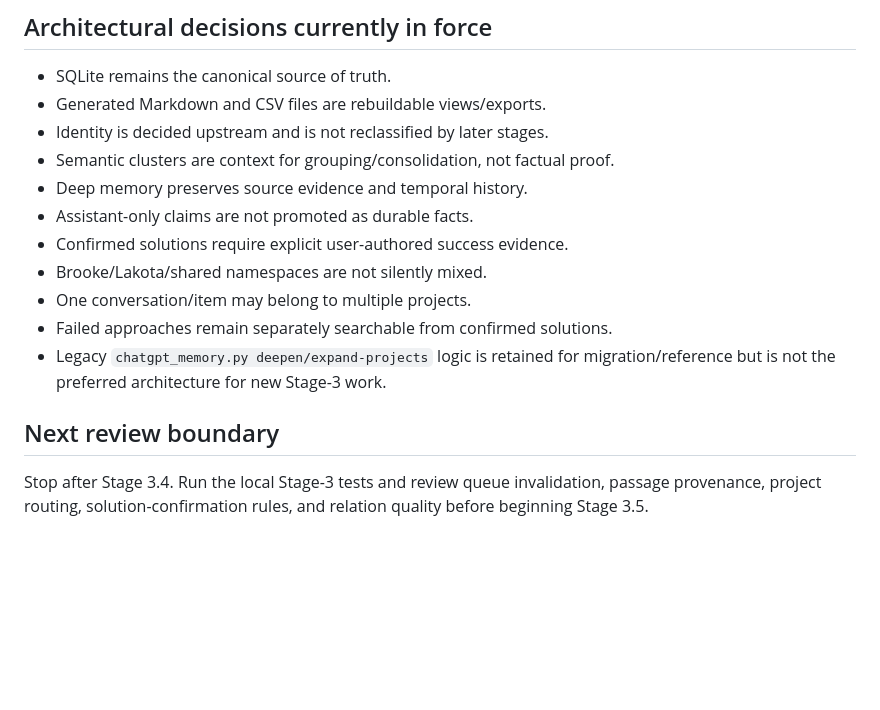
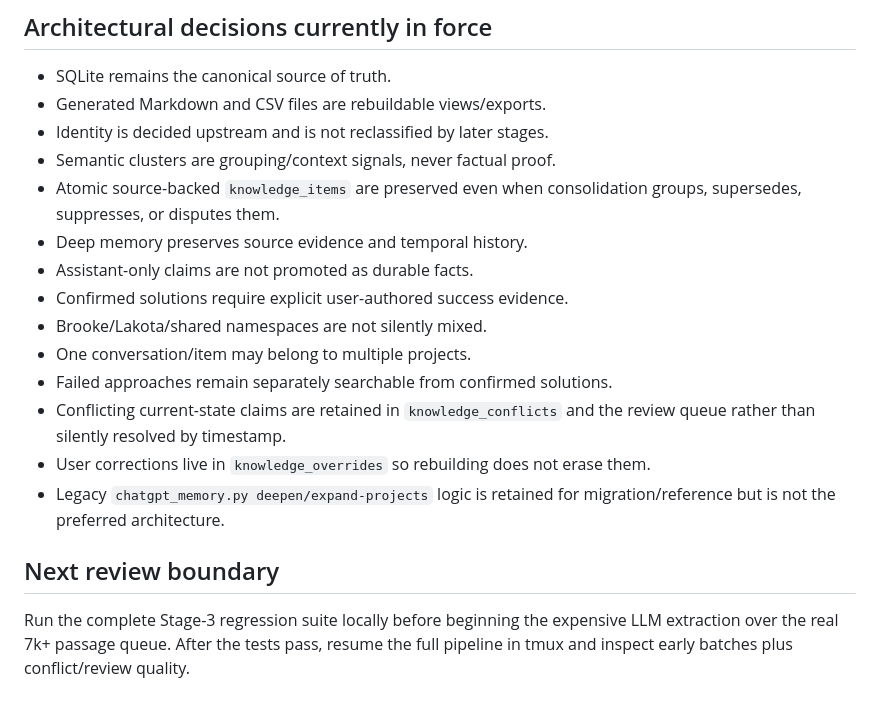
Before and after one commit to grapes7000/agenticos, a Markdown page: docs/CURRENT_STATE.md, the part around one of its changes. Rendered like a GitHub page; blank space fills up the shorter version.

```diff
--- a/docs/CURRENT_STATE.md
+++ b/docs/CURRENT_STATE.md
@@ -83,19 +99,24 @@ that remains Stage 3.8 after the deep-memory stages are stable.
 - SQLite remains the canonical source of truth.
 - Generated Markdown and CSV files are rebuildable views/exports.
 - Identity is decided upstream and is not reclassified by later stages.
-- Semantic clusters are context for grouping/consolidation, not factual proof.
+- Semantic clusters are grouping/context signals, never factual proof.
+- Atomic source-backed `knowledge_items` are preserved even when consolidation
+  groups, supersedes, suppresses, or disputes them.
 - Deep memory preserves source evidence and temporal history.
 - Assistant-only claims are not promoted as durable facts.
 - Confirmed solutions require explicit user-authored success evidence.
 - Brooke/Lakota/shared namespaces are not silently mixed.
 - One conversation/item may belong to multiple projects.
 - Failed approaches remain separately searchable from confirmed solutions.
+- Conflicting current-state claims are retained in `knowledge_conflicts` and the
+  review queue rather than silently resolved by timestamp.
+- User corrections live in `knowledge_overrides` so rebuilding does not erase
+  them.
 - Legacy `chatgpt_memory.py deepen/expand-projects` logic is retained for
-  migration/reference but is not the preferred architecture for new Stage-3
-  work.
+  migration/reference but is not the preferred architecture.
 
 ## Next review boundary
 
-Stop after Stage 3.4. Run the local Stage-3 tests and review queue invalidation,
-passage provenance, project routing, solution-confirmation rules, and relation
-quality before beginning Stage 3.5.
+Run the complete Stage-3 regression suite locally before beginning the expensive
+LLM extraction over the real 7k+ passage queue. After the tests pass, resume the
+full pipeline in tmux and inspect early batches plus conflict/review quality.
```
Also changed, not shown: other parts of docs/CURRENT_STATE.md (+30 -14 lines).
